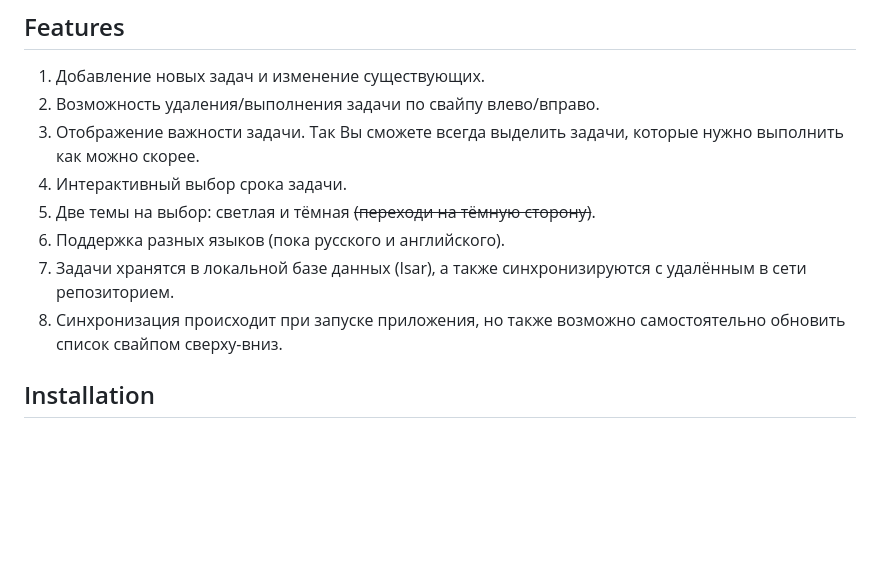
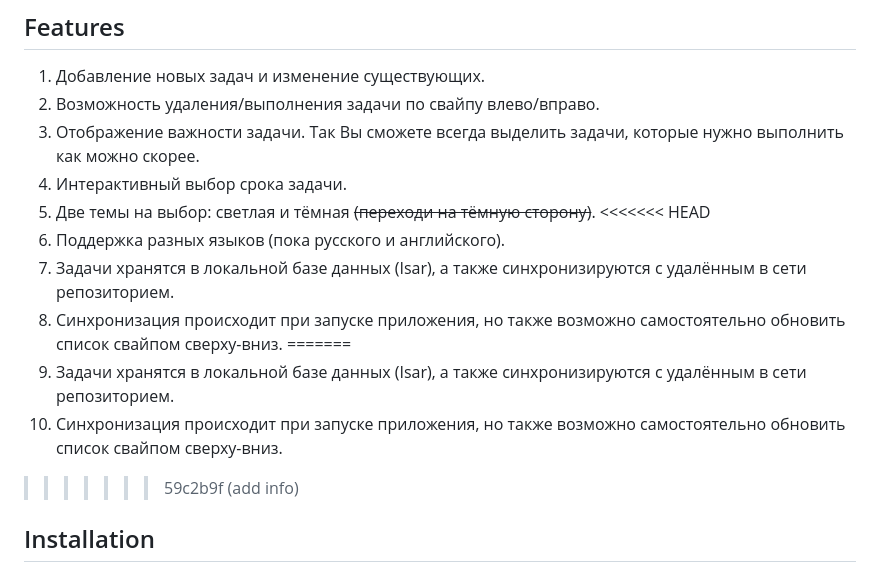
Before and after one commit to leshgun/simplify_the_task, a Markdown page: README.md, the part around the change. Drawn GitHub-style; blank space fills up the shorter version.

Commit message:
add info

```diff
--- a/README.md
+++ b/README.md
@@ -11,9 +11,14 @@
 3. Отображение важности задачи. Так Вы сможете всегда выделить задачи, которые нужно выполнить как можно скорее.
 4. Интерактивный выбор срока задачи.
 5. Две темы на выбор: светлая и тёмная <s>(переходи на тёмную сторону)</s>.
+<<<<<<< HEAD
 6. Поддержка разных языков (пока русского и английского).
 7. Задачи хранятся в локальной базе данных (Isar), а также синхронизируются с удалённым в сети репозиторием.
 8. Синхронизация происходит при запуске приложения, но также возможно самостоятельно обновить список свайпом сверху-вниз.
+=======
+6. Задачи хранятся в локальной базе данных (Isar), а также синхронизируются с удалённым в сети репозиторием.
+7. Синхронизация происходит при запуске приложения, но также возможно самостоятельно обновить список свайпом сверху-вниз.
+>>>>>>> 59c2b9f (add info)
 
 ## Installation
 
```
